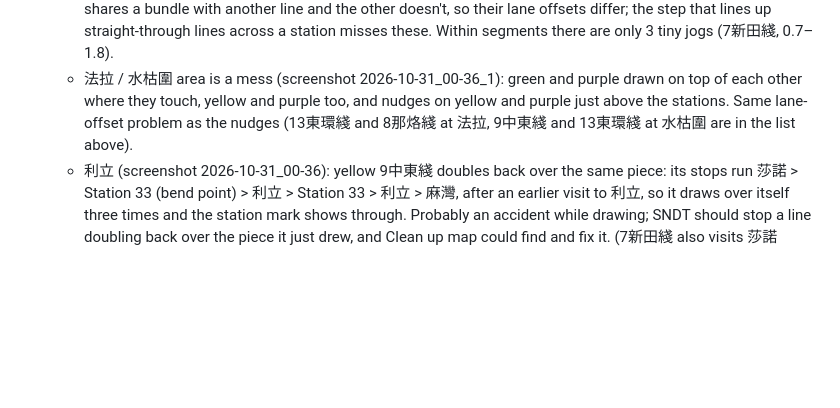
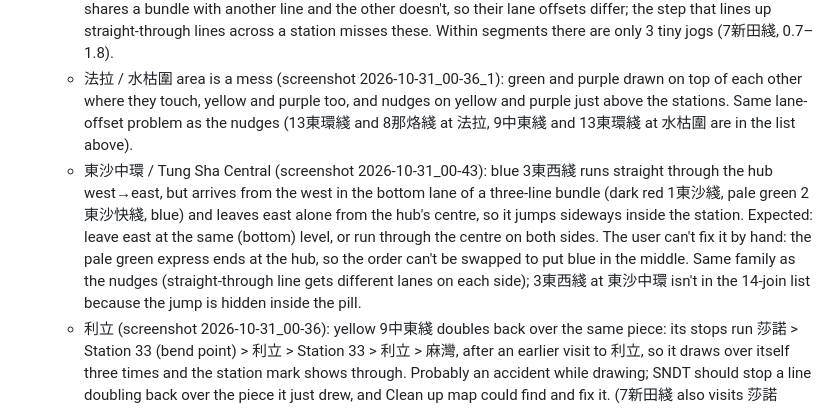
Before and after one commit to spectravv/SNDT, a Markdown page: ROADMAP.md, the part around the change. Drawn GitHub-style; blank space fills up the shorter version.

Commit message:
Roadmap v1.0.4: blue jumps lanes inside Tung Sha Central
Co-Authored-By: Claude Opus 5.5 <noreply@anthropic.com>

```diff
--- a/ROADMAP.md
+++ b/ROADMAP.md
@@ -55,6 +55,7 @@ Bug fixes and small features; v1.1 is shelved until these are done (user decisio
   - Ma Lai Hau (CHTR Tung Sha map): the purple line doesn't stop there and shouldn't interact with the station, yet it is held in a lane through it, between yellow and blue, inside the pill (screenshot 2026-10-31, ~/Pictures/Screenshots/2026-10-31_00-34.png). Not reproducible with the map JSON from 2026-10-30 (purple runs beside the station there), so the map has changed since; needs the current JSON. Two possible causes: (1) Ma Lai Hau was added to purple's stops and unticked under "Stops here" (pass without stopping keeps a lane through the station by design; the pill spans yellow to blue around it); (2) purple's path now passes within ¾ lane of the station, so it is detected as an express through it. UPDATE with the new JSON (~/Downloads/chtr-tung-sha-rail(1).json): it is cause (1): purple has Ma Lai Hau in its stops with "Stops here" unticked. Design question for the user: should a pass-through line still hold a lane through the station, or be left free?
   - Random nudges (screenshots 2026-10-31_00-35, _00-35_1, _00-35_2, _00-35_3, plus 00-36_1 above the stations): a line arrives at a station in one lane and leaves in another, drawn as a small sideways step at the station. Investigated on the new JSON (line width 9, gap 5, lane 14): 14 such joins, half a lane (7) or a full lane (14): 9中東綫 at 莫古斯, 那烙中環, 水枯圍; 3東西綫 at 馬麗口, 和文; 13東環綫 at 馬麗口, 水枯圍, 法拉; 7新田綫 at 麻灣, 莫古斯, 莎諾; 8那烙綫 at 白場圍, 豐各, 法拉. Pattern: one of the line's two segments at the station shares a bundle with another line and the other doesn't, so their lane offsets differ; the step that lines up straight-through lines across a station misses these. Within segments there are only 3 tiny jogs (7新田綫, 0.7–1.8).
   - 法拉 / 水枯圍 area is a mess (screenshot 2026-10-31_00-36_1): green and purple drawn on top of each other where they touch, yellow and purple too, and nudges on yellow and purple just above the stations. Same lane-offset problem as the nudges (13東環綫 and 8那烙綫 at 法拉, 9中東綫 and 13東環綫 at 水枯圍 are in the list above).
+  - 東沙中環 / Tung Sha Central (screenshot 2026-10-31_00-43): blue 3東西綫 runs straight through the hub west→east, but arrives from the west in the bottom lane of a three-line bundle (dark red 1東沙綫, pale green 2東沙快綫, blue) and leaves east alone from the hub's centre, so it jumps sideways inside the station. Expected: leave east at the same (bottom) level, or run through the centre on both sides. The user can't fix it by hand: the pale green express ends at the hub, so the order can't be swapped to put blue in the middle. Same family as the nudges (straight-through line gets different lanes on each side); 3東西綫 at 東沙中環 isn't in the 14-join list because the jump is hidden inside the pill.
   - 利立 (screenshot 2026-10-31_00-36): yellow 9中東綫 doubles back over the same piece: its stops run 莎諾 > Station 33 (bend point) > 利立 > Station 33 > 利立 > 麻灣, after an earlier visit to 利立, so it draws over itself three times and the station mark shows through. Probably an accident while drawing; SNDT should stop a line doubling back over the piece it just drew, and Clean up map could find and fix it. (7新田綫 also visits 莎諾 twice, but as a loop's end, which is fine.)
 
 ## v1.1 (shelved 2026-10-31; work kept on branch v1.1, worktree ~/Documents/sndt-1.1, last commit c76726c)
```
